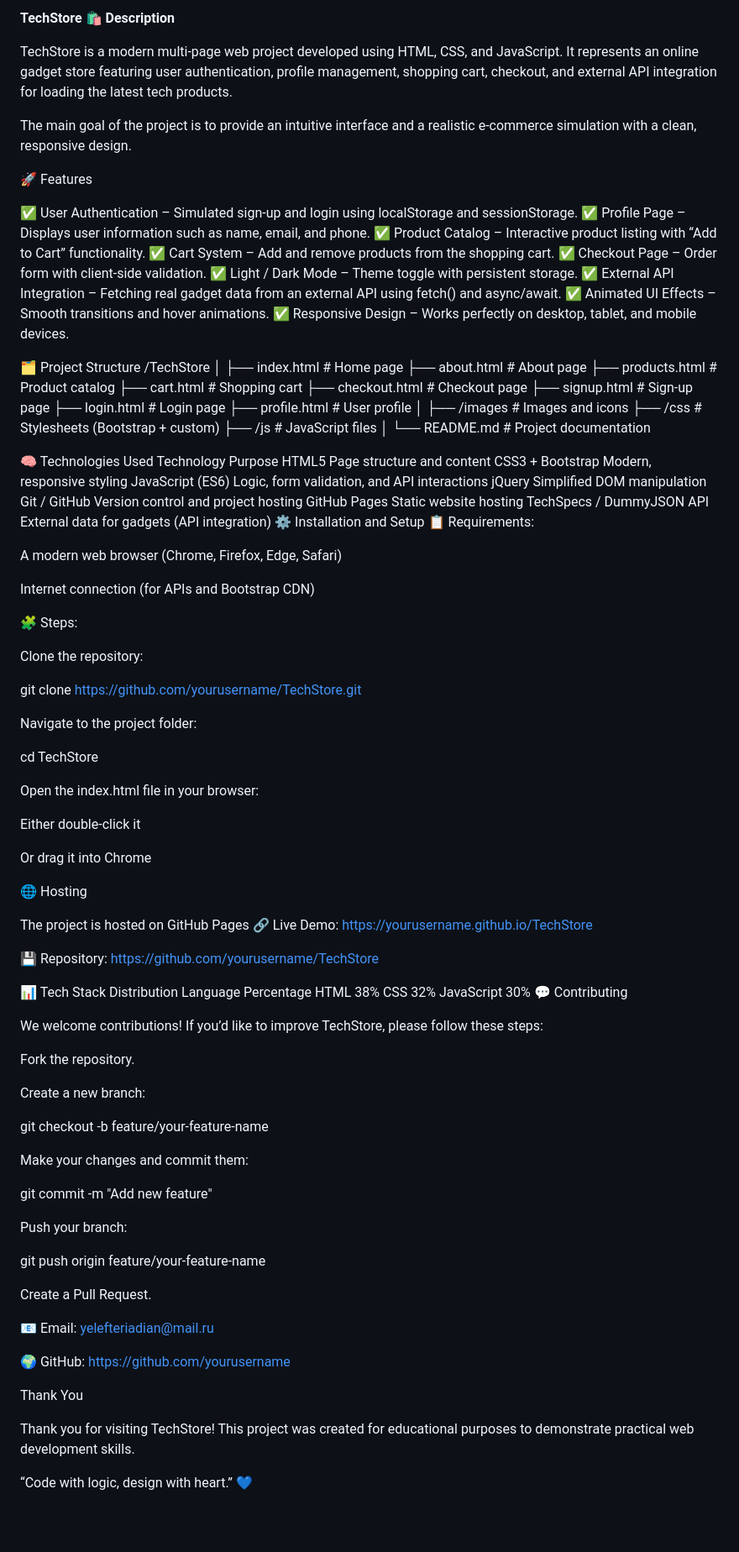
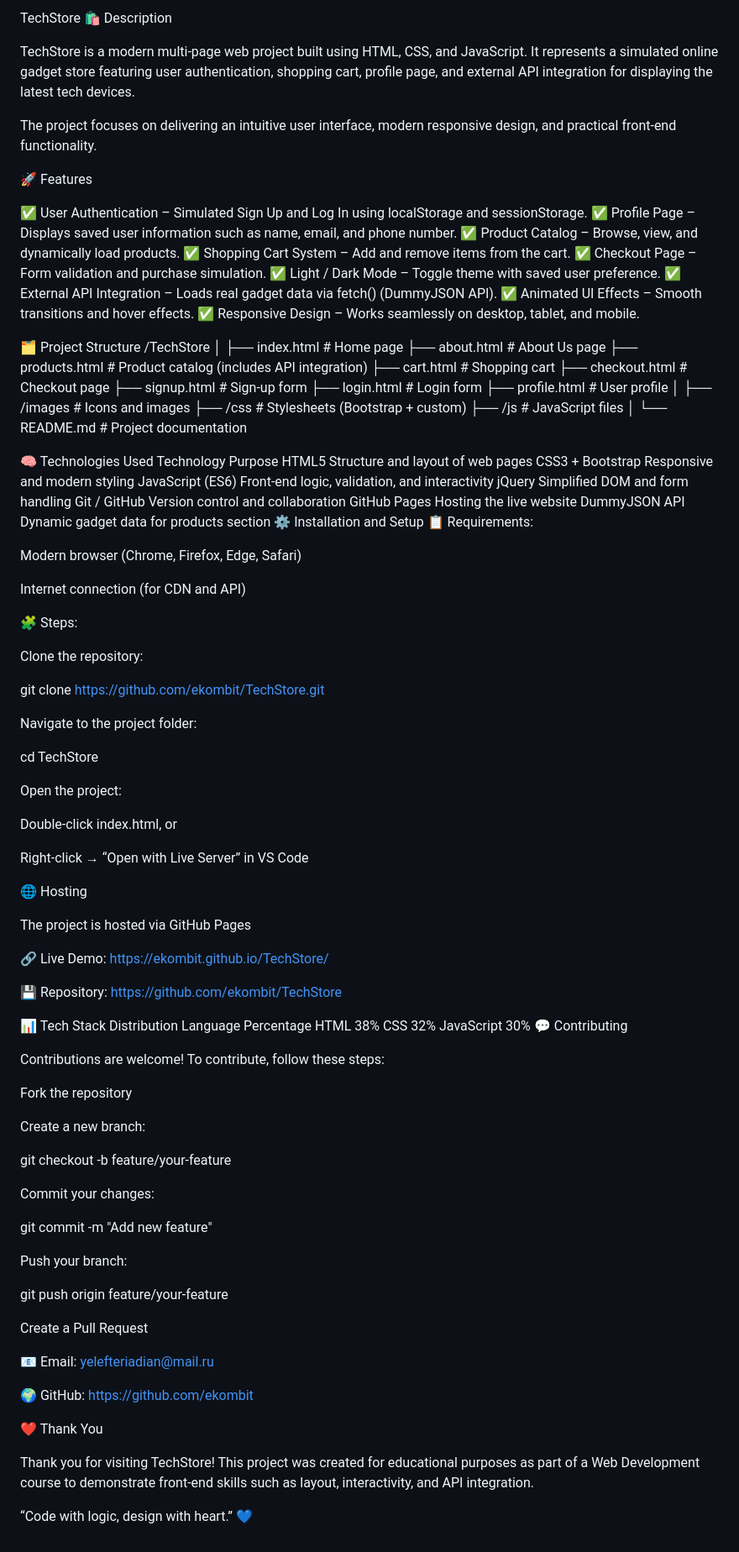
Before and after one commit to ekombit/TechStore, a Markdown page: README.md, the part around the change. Shown: that part at 84% size. Rendered like a GitHub page; blank space fills up the shorter version.

Commit message:
Revise README for clarity and detail
Updated project description, features, and technologies used. Improved clarity and consistency throughout the README.

```diff
--- a/README.md
+++ b/README.md
@@ -1,36 +1,36 @@
-**TechStore
-🛍️ Description**
+TechStore
+🛍️ Description
 
-TechStore is a modern multi-page web project developed using HTML, CSS, and JavaScript.
-It represents an online gadget store featuring user authentication, profile management, shopping cart, checkout, and external API integration for loading the latest tech products.
+TechStore is a modern multi-page web project built using HTML, CSS, and JavaScript.
+It represents a simulated online gadget store featuring user authentication, shopping cart, profile page, and external API integration for displaying the latest tech devices.
 
-The main goal of the project is to provide an intuitive interface and a realistic e-commerce simulation with a clean, responsive design.
+The project focuses on delivering an intuitive user interface, modern responsive design, and practical front-end functionality.
 
 🚀 Features
 
-✅ User Authentication – Simulated sign-up and login using localStorage and sessionStorage.
-✅ Profile Page – Displays user information such as name, email, and phone.
-✅ Product Catalog – Interactive product listing with “Add to Cart” functionality.
-✅ Cart System – Add and remove products from the shopping cart.
-✅ Checkout Page – Order form with client-side validation.
-✅ Light / Dark Mode – Theme toggle with persistent storage.
-✅ External API Integration – Fetching real gadget data from an external API using fetch() and async/await.
-✅ Animated UI Effects – Smooth transitions and hover animations.
-✅ Responsive Design – Works perfectly on desktop, tablet, and mobile devices.
+✅ User Authentication – Simulated Sign Up and Log In using localStorage and sessionStorage.
+✅ Profile Page – Displays saved user information such as name, email, and phone number.
+✅ Product Catalog – Browse, view, and dynamically load products.
+✅ Shopping Cart System – Add and remove items from the cart.
+✅ Checkout Page – Form validation and purchase simulation.
+✅ Light / Dark Mode – Toggle theme with saved user preference.
+✅ External API Integration – Loads real gadget data via fetch() (DummyJSON API).
+✅ Animated UI Effects – Smooth transitions and hover effects.
+✅ Responsive Design – Works seamlessly on desktop, tablet, and mobile.
 
 🗂️ Project Structure
 /TechStore
 │
 ├── index.html          # Home page
-├── about.html          # About page
-├── products.html       # Product catalog
+├── about.html          # About Us page
+├── products.html       # Product catalog (includes API integration)
 ├── cart.html           # Shopping cart
 ├── checkout.html       # Checkout page
-├── signup.html         # Sign-up page
-├── login.html          # Login page
+├── signup.html         # Sign-up form
+├── login.html          # Login form
 ├── profile.html        # User profile
 │
-├── /images             # Images and icons
+├── /images             # Icons and images
 ├── /css                # Stylesheets (Bootstrap + custom)
 ├── /js                 # JavaScript files
 │
@@ -38,25 +38,25 @@ The main goal of the project is to provide an intuitive interface and a realisti
 
 🧠 Technologies Used
 Technology	Purpose
-HTML5	Page structure and content
-CSS3 + Bootstrap	Modern, responsive styling
-JavaScript (ES6)	Logic, form validation, and API interactions
-jQuery	Simplified DOM manipulation
-Git / GitHub	Version control and project hosting
-GitHub Pages	Static website hosting
-TechSpecs / DummyJSON API	External data for gadgets (API integration)
+HTML5	Structure and layout of web pages
+CSS3 + Bootstrap	Responsive and modern styling
+JavaScript (ES6)	Front-end logic, validation, and interactivity
+jQuery	Simplified DOM and form handling
+Git / GitHub	Version control and collaboration
+GitHub Pages	Hosting the live website
+DummyJSON API	Dynamic gadget data for products section
 ⚙️ Installation and Setup
 📋 Requirements:
 
-A modern web browser (Chrome, Firefox, Edge, Safari)
+Modern browser (Chrome, Firefox, Edge, Safari)
 
-Internet connection (for APIs and Bootstrap CDN)
+Internet connection (for CDN and API)
 
 🧩 Steps:
 
 Clone the repository:
 
-git clone https://github.com/yourusername/TechStore.git
+git clone https://github.com/ekombit/TechStore.git
 
 
 Navigate to the project folder:
@@ -64,18 +64,19 @@ Navigate to the project folder:
 cd TechStore
 
 
-Open the index.html file in your browser:
+Open the project:
 
-Either double-click it
+Double-click index.html, or
 
-Or drag it into Chrome
+Right-click → “Open with Live Server” in VS Code
 
 🌐 Hosting
 
-The project is hosted on GitHub Pages
-🔗 Live Demo: https://yourusername.github.io/TechStore
+The project is hosted via GitHub Pages
 
-💾 Repository: https://github.com/yourusername/TechStore
+🔗 Live Demo: https://ekombit.github.io/TechStore/
+
+💾 Repository: https://github.com/ekombit/TechStore
 
 📊 Tech Stack Distribution
 Language	Percentage
@@ -84,36 +85,36 @@ CSS	32%
 JavaScript	30%
 💬 Contributing
 
-We welcome contributions!
-If you’d like to improve TechStore, please follow these steps:
+Contributions are welcome!
+To contribute, follow these steps:
 
-Fork the repository.
+Fork the repository
 
 Create a new branch:
 
-git checkout -b feature/your-feature-name
+git checkout -b feature/your-feature
 
 
-Make your changes and commit them:
+Commit your changes:
 
 git commit -m "Add new feature"
 
 
 Push your branch:
 
-git push origin feature/your-feature-name
+git push origin feature/your-feature
 
 
-Create a Pull Request.
+Create a Pull Request
 
 
 📧 Email: yelefteriadian@mail.ru
 
-🌍 GitHub: https://github.com/yourusername
+🌍 GitHub: https://github.com/ekombit
 
- Thank You
+❤️ Thank You
 
 Thank you for visiting TechStore!
-This project was created for educational purposes to demonstrate practical web development skills.
+This project was created for educational purposes as part of a Web Development course to demonstrate front-end skills such as layout, interactivity, and API integration.
 
 “Code with logic, design with heart.” 💙
```
